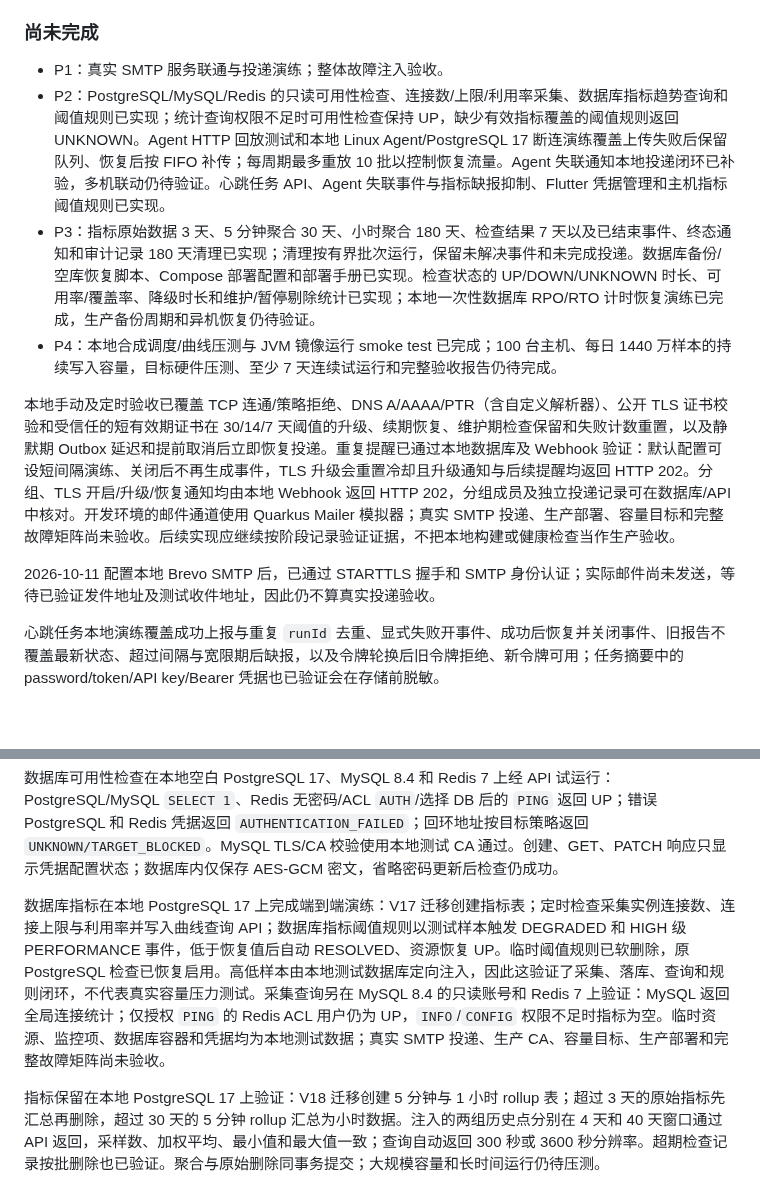
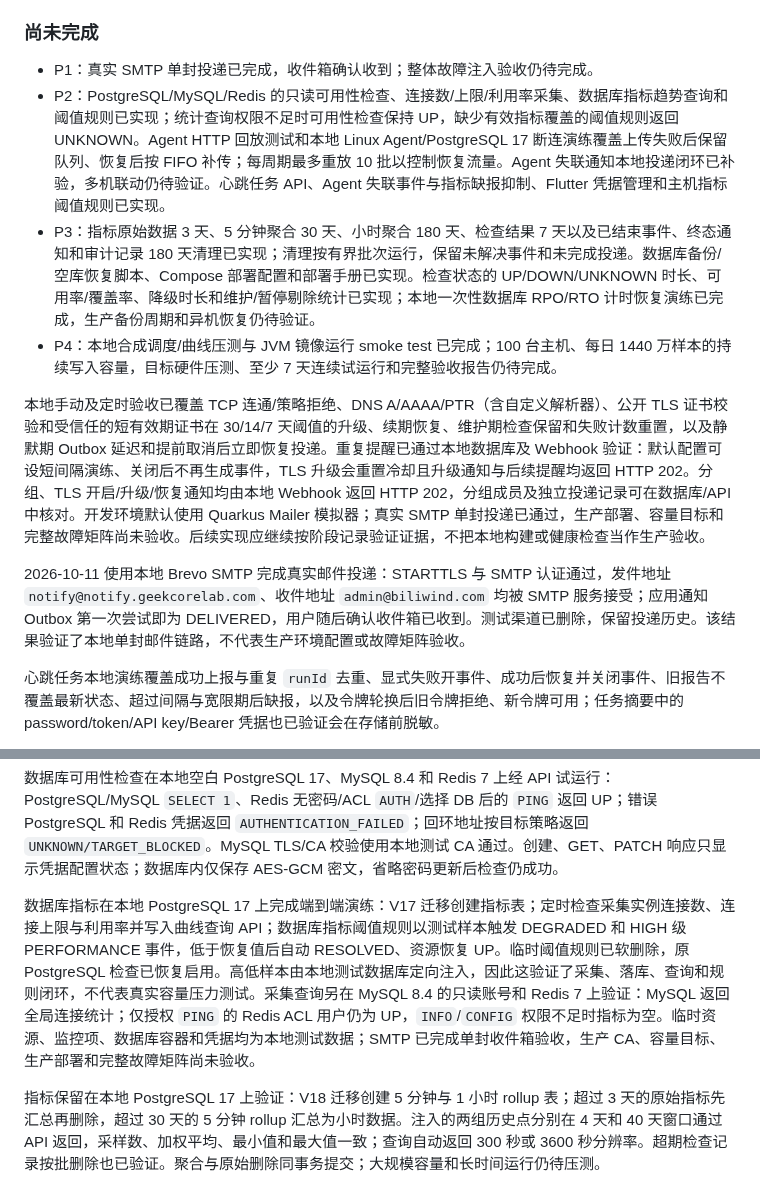
Before and after one commit to GeekCoreLab/geek-monitor, a Markdown page: docs/产品与技术规划.md, 2 parts joined by grey strips. GitHub-like rendering; blank space fills up the shorter version.

Commit message:
docs: record SMTP delivery acceptance

```diff
--- a/docs/产品与技术规划.md
+++ b/docs/产品与技术规划.md
@@ -403,14 +403,14 @@ P1 是可试用里程碑；完整首版包含 P1–P4，确保服务器、Web、
 
 ### 尚未完成
 
-- P1：真实 SMTP 服务联通与投递演练；整体故障注入验收。
+- P1：真实 SMTP 单封投递已完成，收件箱确认收到；整体故障注入验收仍待完成。
 - P2：PostgreSQL/MySQL/Redis 的只读可用性检查、连接数/上限/利用率采集、数据库指标趋势查询和阈值规则已实现；统计查询权限不足时可用性检查保持 UP，缺少有效指标覆盖的阈值规则返回 UNKNOWN。Agent HTTP 回放测试和本地 Linux Agent/PostgreSQL 17 断连演练覆盖上传失败后保留队列、恢复后按 FIFO 补传；每周期最多重放 10 批以控制恢复流量。Agent 失联通知本地投递闭环已补验，多机联动仍待验证。心跳任务 API、Agent 失联事件与指标缺报抑制、Flutter 凭据管理和主机指标阈值规则已实现。
 - P3：指标原始数据 3 天、5 分钟聚合 30 天、小时聚合 180 天、检查结果 7 天以及已结束事件、终态通知和审计记录 180 天清理已实现；清理按有界批次运行，保留未解决事件和未完成投递。数据库备份/空库恢复脚本、Compose 部署配置和部署手册已实现。检查状态的 UP/DOWN/UNKNOWN 时长、可用率/覆盖率、降级时长和维护/暂停剔除统计已实现；本地一次性数据库 RPO/RTO 计时恢复演练已完成，生产备份周期和异机恢复仍待验证。
 - P4：本地合成调度/曲线压测与 JVM 镜像运行 smoke test 已完成；100 台主机、每日 1440 万样本的持续写入容量，目标硬件压测、至少 7 天连续试运行和完整验收报告仍待完成。
 
-本地手动及定时验收已覆盖 TCP 连通/策略拒绝、DNS A/AAAA/PTR（含自定义解析器）、公开 TLS 证书校验和受信任的短有效期证书在 30/14/7 天阈值的升级、续期恢复、维护期检查保留和失败计数重置，以及静默期 Outbox 延迟和提前取消后立即恢复投递。重复提醒已通过本地数据库及 Webhook 验证：默认配置可设短间隔演练、关闭后不再生成事件，TLS 升级会重置冷却且升级通知与后续提醒均返回 HTTP 202。分组、TLS 开启/升级/恢复通知均由本地 Webhook 返回 HTTP 202，分组成员及独立投递记录可在数据库/API 中核对。开发环境的邮件通道使用 Quarkus Mailer 模拟器；真实 SMTP 投递、生产部署、容量目标和完整故障矩阵尚未验收。后续实现应继续按阶段记录验证证据，不把本地构建或健康检查当作生产验收。
+本地手动及定时验收已覆盖 TCP 连通/策略拒绝、DNS A/AAAA/PTR（含自定义解析器）、公开 TLS 证书校验和受信任的短有效期证书在 30/14/7 天阈值的升级、续期恢复、维护期检查保留和失败计数重置，以及静默期 Outbox 延迟和提前取消后立即恢复投递。重复提醒已通过本地数据库及 Webhook 验证：默认配置可设短间隔演练、关闭后不再生成事件，TLS 升级会重置冷却且升级通知与后续提醒均返回 HTTP 202。分组、TLS 开启/升级/恢复通知均由本地 Webhook 返回 HTTP 202，分组成员及独立投递记录可在数据库/API 中核对。开发环境默认使用 Quarkus Mailer 模拟器；真实 SMTP 单封投递已通过，生产部署、容量目标和完整故障矩阵尚未验收。后续实现应继续按阶段记录验证证据，不把本地构建或健康检查当作生产验收。
 
-2026-10-11 配置本地 Brevo SMTP 后，已通过 STARTTLS 握手和 SMTP 身份认证；实际邮件尚未发送，等待已验证发件地址及测试收件地址，因此仍不算真实投递验收。
+2026-10-11 使用本地 Brevo SMTP 完成真实邮件投递：STARTTLS 与 SMTP 认证通过，发件地址 `notify@notify.geekcorelab.com`、收件地址 `admin@biliwind.com` 均被 SMTP 服务接受；应用通知 Outbox 第一次尝试即为 DELIVERED，用户随后确认收件箱已收到。测试渠道已删除，保留投递历史。该结果验证了本地单封邮件链路，不代表生产环境配置或故障矩阵验收。
 
 心跳任务本地演练覆盖成功上报与重复 `runId` 去重、显式失败开事件、成功后恢复并关闭事件、旧报告不覆盖最新状态、超过间隔与宽限期后缺报，以及令牌轮换后旧令牌拒绝、新令牌可用；任务摘要中的 password/token/API key/Bearer 凭据也已验证会在存储前脱敏。
 
@@ -430,7 +430,7 @@ Agent 离线闭环在本地 PostgreSQL 17 手动演练：V16 迁移成功；超
 
 数据库可用性检查在本地空白 PostgreSQL 17、MySQL 8.4 和 Redis 7 上经 API 试运行：PostgreSQL/MySQL `SELECT 1`、Redis 无密码/ACL `AUTH`/选择 DB 后的 `PING` 返回 UP；错误 PostgreSQL 和 Redis 凭据返回 `AUTHENTICATION_FAILED`；回环地址按目标策略返回 `UNKNOWN/TARGET_BLOCKED`。MySQL TLS/CA 校验使用本地测试 CA 通过。创建、GET、PATCH 响应只显示凭据配置状态；数据库内仅保存 AES-GCM 密文，省略密码更新后检查仍成功。
 
-数据库指标在本地 PostgreSQL 17 上完成端到端演练：V17 迁移创建指标表；定时检查采集实例连接数、连接上限与利用率并写入曲线查询 API；数据库指标阈值规则以测试样本触发 DEGRADED 和 HIGH 级 PERFORMANCE 事件，低于恢复值后自动 RESOLVED、资源恢复 UP。临时阈值规则已软删除，原 PostgreSQL 检查已恢复启用。高低样本由本地测试数据库定向注入，因此这验证了采集、落库、查询和规则闭环，不代表真实容量压力测试。采集查询另在 MySQL 8.4 的只读账号和 Redis 7 上验证：MySQL 返回全局连接统计；仅授权 `PING` 的 Redis ACL 用户仍为 UP，`INFO`/`CONFIG` 权限不足时指标为空。临时资源、监控项、数据库容器和凭据均为本地测试数据；真实 SMTP 投递、生产 CA、容量目标、生产部署和完整故障矩阵尚未验收。
+数据库指标在本地 PostgreSQL 17 上完成端到端演练：V17 迁移创建指标表；定时检查采集实例连接数、连接上限与利用率并写入曲线查询 API；数据库指标阈值规则以测试样本触发 DEGRADED 和 HIGH 级 PERFORMANCE 事件，低于恢复值后自动 RESOLVED、资源恢复 UP。临时阈值规则已软删除，原 PostgreSQL 检查已恢复启用。高低样本由本地测试数据库定向注入，因此这验证了采集、落库、查询和规则闭环，不代表真实容量压力测试。采集查询另在 MySQL 8.4 的只读账号和 Redis 7 上验证：MySQL 返回全局连接统计；仅授权 `PING` 的 Redis ACL 用户仍为 UP，`INFO`/`CONFIG` 权限不足时指标为空。临时资源、监控项、数据库容器和凭据均为本地测试数据；SMTP 已完成单封收件箱验收，生产 CA、容量目标、生产部署和完整故障矩阵尚未验收。
 
 指标保留在本地 PostgreSQL 17 上验证：V18 迁移创建 5 分钟与 1 小时 rollup 表；超过 3 天的原始指标先汇总再删除，超过 30 天的 5 分钟 rollup 汇总为小时数据。注入的两组历史点分别在 4 天和 40 天窗口通过 API 返回，采样数、加权平均、最小值和最大值一致；查询自动返回 300 秒或 3600 秒分辨率。超期检查记录按批删除也已验证。聚合与原始删除同事务提交；大规模容量和长时间运行仍待压测。
 
```
